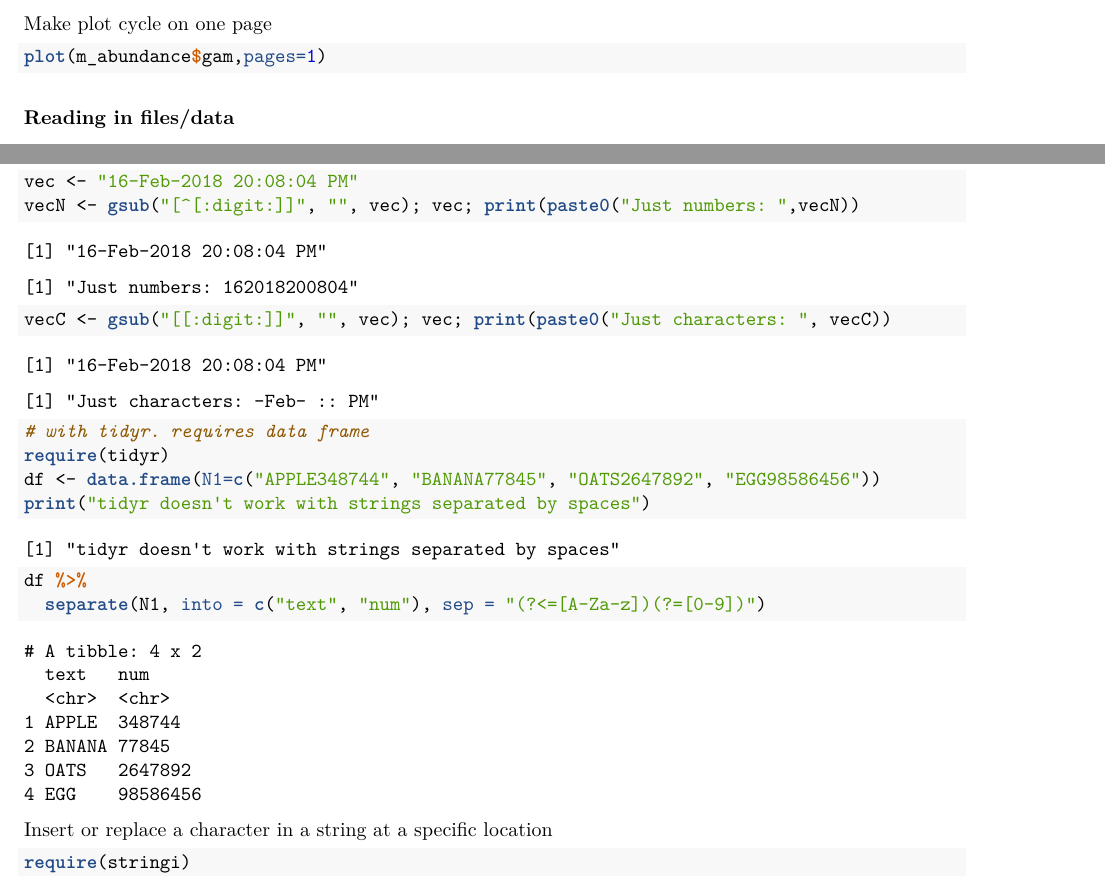
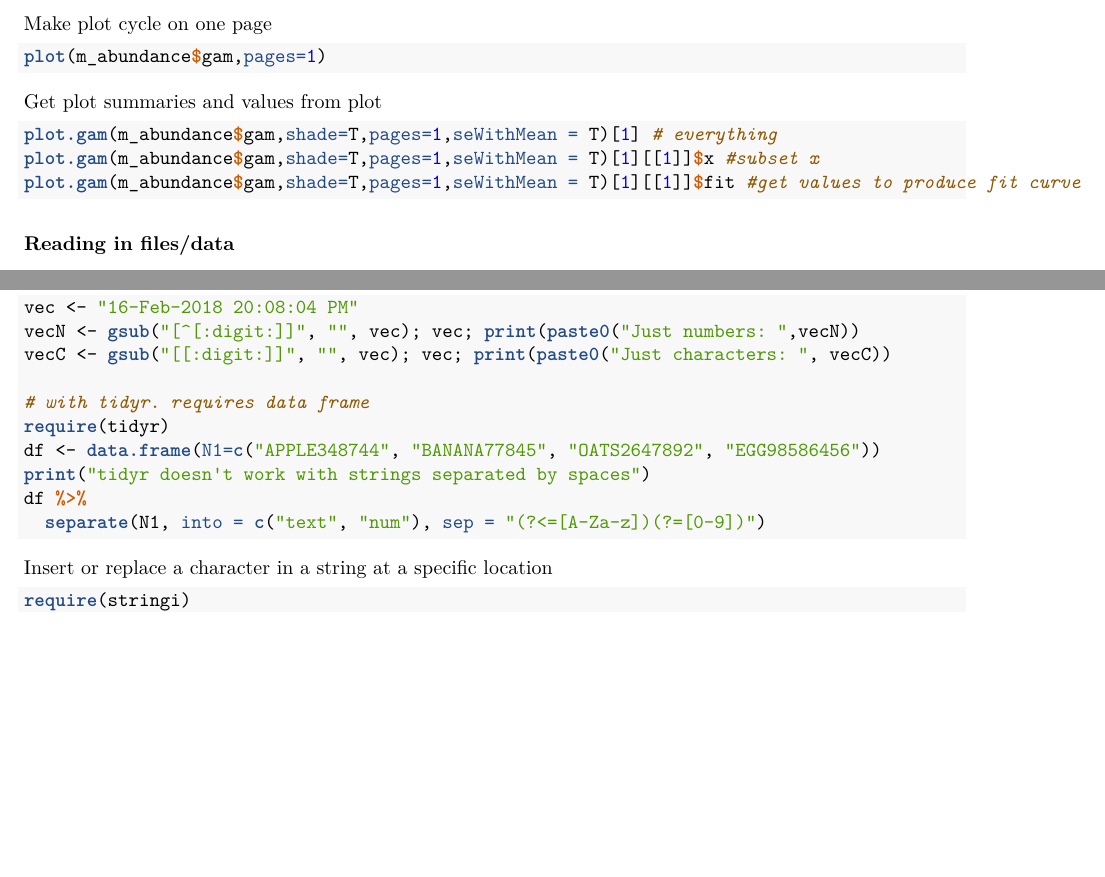
Before and after one commit to darwinanddavis/UsefulCode, a LaTeX document (UsefulCode.tex): two parts of pages 7 and 8 of 9, joined at a grey line, cut so that both start at the same text, the shorter picture padded with empty space. Compiled offline with pdfLaTeX.

Commit message:
plotting

```diff
--- a/UsefulCode.tex
+++ b/UsefulCode.tex
@@ -544,6 +544,16 @@ Make plot cycle on one page
 \end{Highlighting}
 \end{Shaded}
 
+Get plot summaries and values from plot
+
+\begin{Shaded}
+\begin{Highlighting}[]
+\KeywordTok{plot.gam}\NormalTok{(m_abundance}\OperatorTok{$}\NormalTok{gam,}\DataTypeTok{shade=}\NormalTok{T,}\DataTypeTok{pages=}\DecValTok{1}\NormalTok{,}\DataTypeTok{seWithMean =}\NormalTok{ T)[}\DecValTok{1}\NormalTok{] }\CommentTok{# everything}
+\KeywordTok{plot.gam}\NormalTok{(m_abundance}\OperatorTok{$}\NormalTok{gam,}\DataTypeTok{shade=}\NormalTok{T,}\DataTypeTok{pages=}\DecValTok{1}\NormalTok{,}\DataTypeTok{seWithMean =}\NormalTok{ T)[}\DecValTok{1}\NormalTok{][[}\DecValTok{1}\NormalTok{]]}\OperatorTok{$}\NormalTok{x }\CommentTok{#subset x}
+\KeywordTok{plot.gam}\NormalTok{(m_abundance}\OperatorTok{$}\NormalTok{gam,}\DataTypeTok{shade=}\NormalTok{T,}\DataTypeTok{pages=}\DecValTok{1}\NormalTok{,}\DataTypeTok{seWithMean =}\NormalTok{ T)[}\DecValTok{1}\NormalTok{][[}\DecValTok{1}\NormalTok{]]}\OperatorTok{$}\NormalTok{fit }\CommentTok{#get values to produce fit curve }
+\end{Highlighting}
+\end{Shaded}
+
 \subsubsection{Reading in files/data}\label{reading-in-filesdata}
 
 Read in file manually
@@ -587,60 +597,16 @@ Get just numbers or characters
 \begin{Highlighting}[]
 \NormalTok{vec <-}\StringTok{ "16-Feb-2018 20:08:04 PM"}
 \NormalTok{vecN <-}\StringTok{ }\KeywordTok{gsub}\NormalTok{(}\StringTok{"[^[:digit:]]"}\NormalTok{, }\StringTok{""}\NormalTok{, vec); vec; }\KeywordTok{print}\NormalTok{(}\KeywordTok{paste0}\NormalTok{(}\StringTok{"Just numbers: "}\NormalTok{,vecN)) }
-\end{Highlighting}
-\end{Shaded}
+\NormalTok{vecC <-}\StringTok{ }\KeywordTok{gsub}\NormalTok{(}\StringTok{"[[:digit:]]"}\NormalTok{, }\StringTok{""}\NormalTok{, vec); vec; }\KeywordTok{print}\NormalTok{(}\KeywordTok{paste0}\NormalTok{(}\StringTok{"Just characters: "}\NormalTok{, vecC))}
 
-\begin{verbatim}
-[1] "16-Feb-2018 20:08:04 PM"
-\end{verbatim}
-
-\begin{verbatim}
-[1] "Just numbers: 162018200804"
-\end{verbatim}
-
-\begin{Shaded}
-\begin{Highlighting}[]
-\NormalTok{vecC <-}\StringTok{ }\KeywordTok{gsub}\NormalTok{(}\StringTok{"[[:digit:]]"}\NormalTok{, }\StringTok{""}\NormalTok{, vec); vec; }\KeywordTok{print}\NormalTok{(}\KeywordTok{paste0}\NormalTok{(}\StringTok{"Just characters: "}\NormalTok{, vecC))}
-\end{Highlighting}
-\end{Shaded}
-
-\begin{verbatim}
-[1] "16-Feb-2018 20:08:04 PM"
-\end{verbatim}
-
-\begin{verbatim}
-[1] "Just characters: -Feb- :: PM"
-\end{verbatim}
-
-\begin{Shaded}
-\begin{Highlighting}[]
 \CommentTok{# with tidyr. requires data frame }
 \KeywordTok{require}\NormalTok{(tidyr)}
 \NormalTok{df <-}\StringTok{ }\KeywordTok{data.frame}\NormalTok{(}\DataTypeTok{N1=}\KeywordTok{c}\NormalTok{(}\StringTok{"APPLE348744"}\NormalTok{, }\StringTok{"BANANA77845"}\NormalTok{, }\StringTok{"OATS2647892"}\NormalTok{, }\StringTok{"EGG98586456"}\NormalTok{))}
 \KeywordTok{print}\NormalTok{(}\StringTok{"tidyr doesn't work with strings separated by spaces"}\NormalTok{)  }
-\end{Highlighting}
-\end{Shaded}
-
-\begin{verbatim}
-[1] "tidyr doesn't work with strings separated by spaces"
-\end{verbatim}
-
-\begin{Shaded}
-\begin{Highlighting}[]
 \NormalTok{df }\OperatorTok{%>%}
 \StringTok{  }\KeywordTok{separate}\NormalTok{(N1, }\DataTypeTok{into =} \KeywordTok{c}\NormalTok{(}\StringTok{"text"}\NormalTok{, }\StringTok{"num"}\NormalTok{), }\DataTypeTok{sep =} \StringTok{"(?<=[A-Za-z])(?=[0-9])"}\NormalTok{)}
 \end{Highlighting}
 \end{Shaded}
-
-\begin{verbatim}
-# A tibble: 4 x 2
-  text   num
-  <chr>  <chr>
-1 APPLE  348744
-2 BANANA 77845
-3 OATS   2647892
-4 EGG    98586456
-\end{verbatim}
 
 Insert or replace a character in a string at a specific location
 
```
Also changed, not shown: UsefulCode.pdf, 2 other files.
